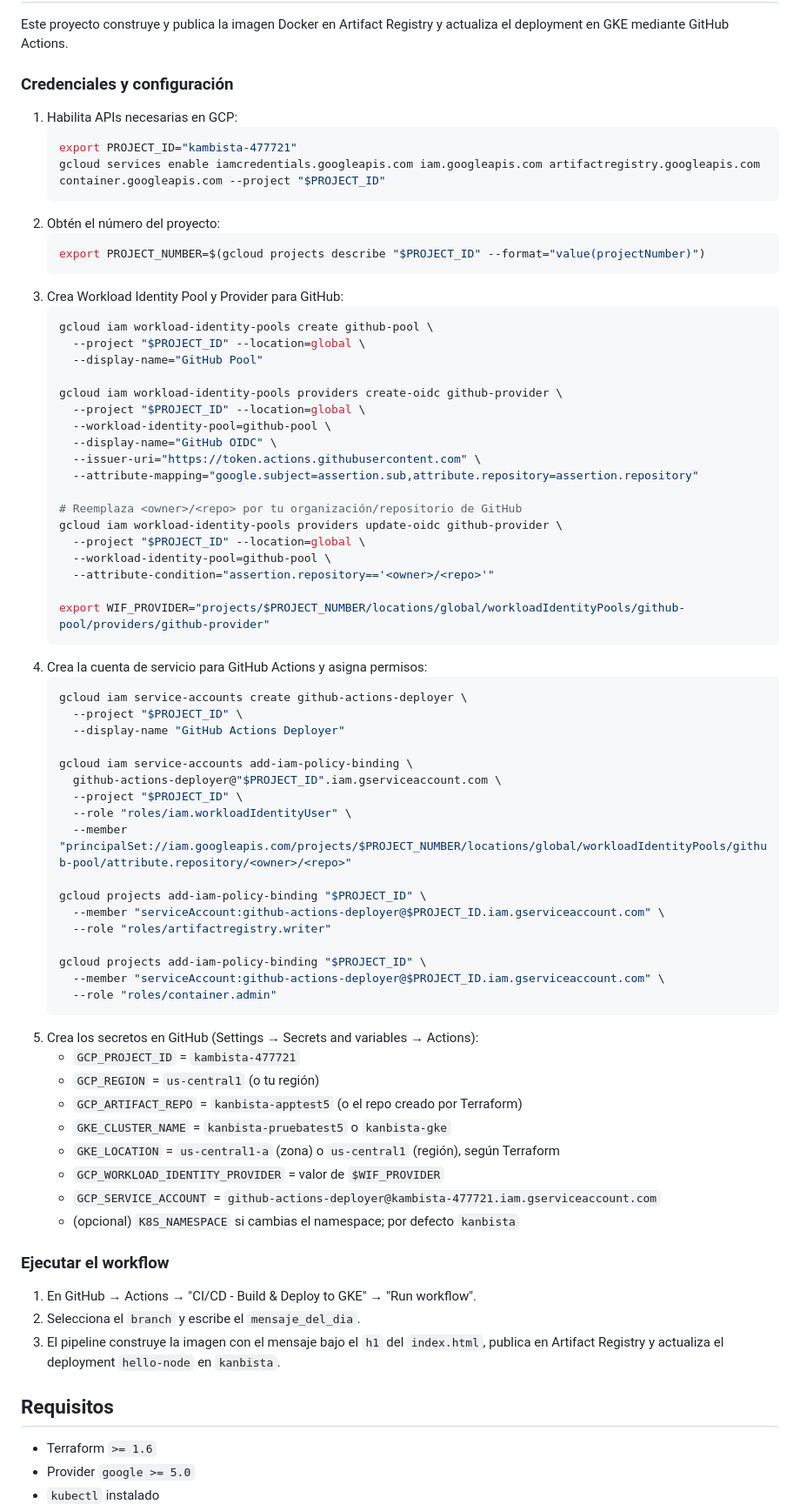
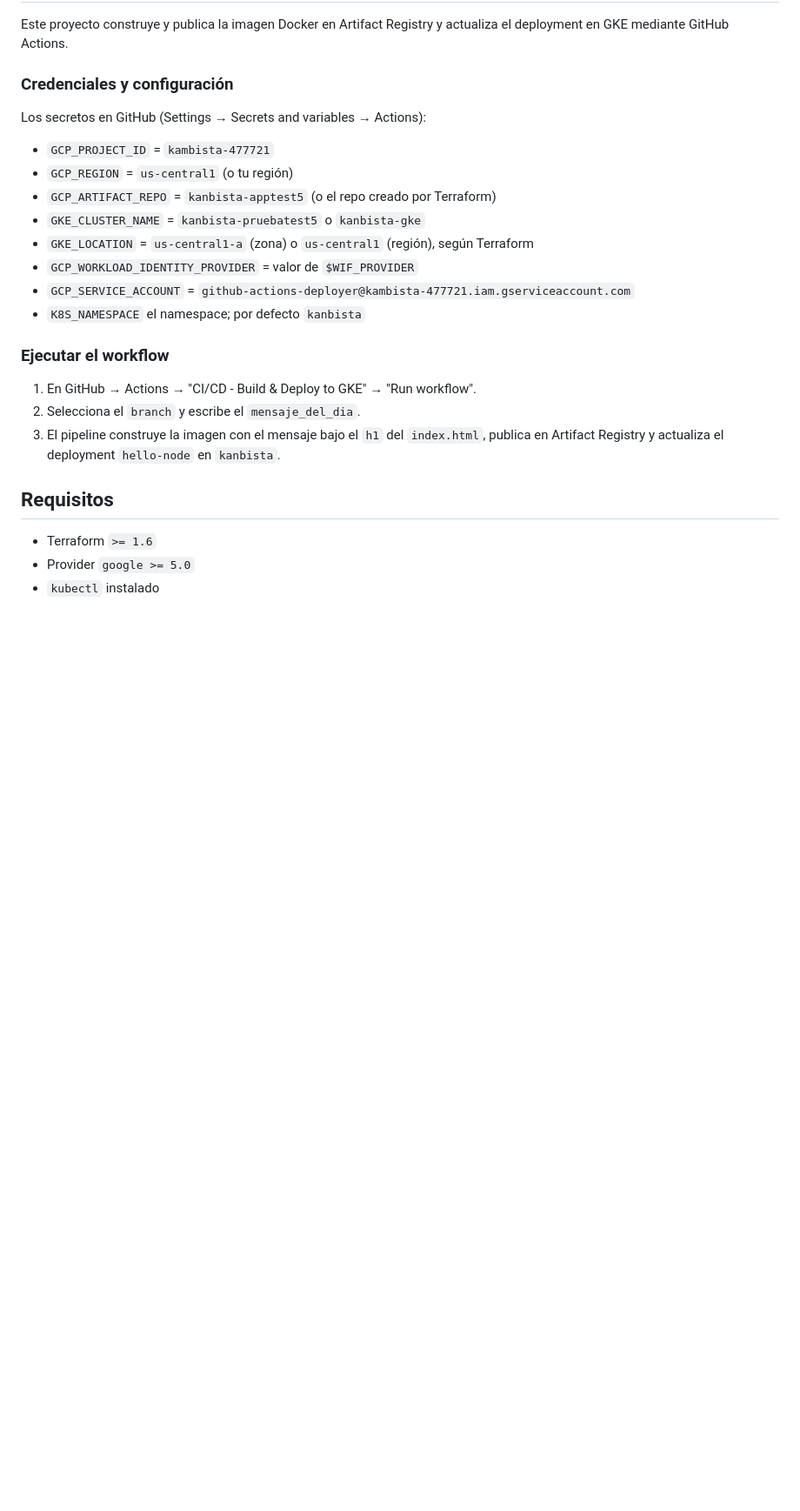
Before and after one commit to luisgagocasas/kambista-2-pipeline-de-ci-cd, a Markdown page: README.md, the part around the change. Shown at 87% size. Rendered like a GitHub page; blank space fills up the shorter version.

Commit message:
update | new config variables

````diff
--- a/README.md
+++ b/README.md
@@ -4,57 +4,8 @@
 Este proyecto construye y publica la imagen Docker en Artifact Registry y actualiza el deployment en GKE mediante GitHub Actions.
 
 ### Credenciales y configuración
-1. Habilita APIs necesarias en GCP:
-   ```bash
-   export PROJECT_ID="kambista-477721"
-   gcloud services enable iamcredentials.googleapis.com iam.googleapis.com artifactregistry.googleapis.com container.googleapis.com --project "$PROJECT_ID"
-   ```
-2. Obtén el número del proyecto:
-   ```bash
-   export PROJECT_NUMBER=$(gcloud projects describe "$PROJECT_ID" --format="value(projectNumber)")
-   ```
-3. Crea Workload Identity Pool y Provider para GitHub:
-   ```bash
-   gcloud iam workload-identity-pools create github-pool \
-     --project "$PROJECT_ID" --location=global \
-     --display-name="GitHub Pool"
 
-   gcloud iam workload-identity-pools providers create-oidc github-provider \
-     --project "$PROJECT_ID" --location=global \
-     --workload-identity-pool=github-pool \
-     --display-name="GitHub OIDC" \
-     --issuer-uri="https://token.actions.githubusercontent.com" \
-     --attribute-mapping="google.subject=assertion.sub,attribute.repository=assertion.repository"
-
-   # Reemplaza <owner>/<repo> por tu organización/repositorio de GitHub
-   gcloud iam workload-identity-pools providers update-oidc github-provider \
-     --project "$PROJECT_ID" --location=global \
-     --workload-identity-pool=github-pool \
-     --attribute-condition="assertion.repository=='<owner>/<repo>'"
-
-   export WIF_PROVIDER="projects/$PROJECT_NUMBER/locations/global/workloadIdentityPools/github-pool/providers/github-provider"
-   ```
-4. Crea la cuenta de servicio para GitHub Actions y asigna permisos:
-   ```bash
-   gcloud iam service-accounts create github-actions-deployer \
-     --project "$PROJECT_ID" \
-     --display-name "GitHub Actions Deployer"
-
-   gcloud iam service-accounts add-iam-policy-binding \
-     github-actions-deployer@"$PROJECT_ID".iam.gserviceaccount.com \
-     --project "$PROJECT_ID" \
-     --role "roles/iam.workloadIdentityUser" \
-     --member "principalSet://iam.googleapis.com/projects/$PROJECT_NUMBER/locations/global/workloadIdentityPools/github-pool/attribute.repository/<owner>/<repo>"
-
-   gcloud projects add-iam-policy-binding "$PROJECT_ID" \
-     --member "serviceAccount:github-actions-deployer@$PROJECT_ID.iam.gserviceaccount.com" \
-     --role "roles/artifactregistry.writer"
-
-   gcloud projects add-iam-policy-binding "$PROJECT_ID" \
-     --member "serviceAccount:github-actions-deployer@$PROJECT_ID.iam.gserviceaccount.com" \
-     --role "roles/container.admin"
-   ```
-5. Crea los secretos en GitHub (Settings → Secrets and variables → Actions):
+Los secretos en GitHub (Settings → Secrets and variables → Actions):
    - `GCP_PROJECT_ID` = `kambista-477721`
    - `GCP_REGION` = `us-central1` (o tu región)
    - `GCP_ARTIFACT_REPO` = `kanbista-apptest5` (o el repo creado por Terraform)
@@ -62,7 +13,7 @@ Este proyecto construye y publica la imagen Docker en Artifact Registry y actual
    - `GKE_LOCATION` = `us-central1-a` (zona) o `us-central1` (región), según Terraform
    - `GCP_WORKLOAD_IDENTITY_PROVIDER` = valor de `$WIF_PROVIDER`
    - `GCP_SERVICE_ACCOUNT` = `github-actions-deployer@kambista-477721.iam.gserviceaccount.com`
-   - (opcional) `K8S_NAMESPACE` si cambias el namespace; por defecto `kanbista`
+   - `K8S_NAMESPACE` el namespace; por defecto `kanbista`
 
 ### Ejecutar el workflow
 1. En GitHub → Actions → "CI/CD - Build & Deploy to GKE" → "Run workflow".
````
